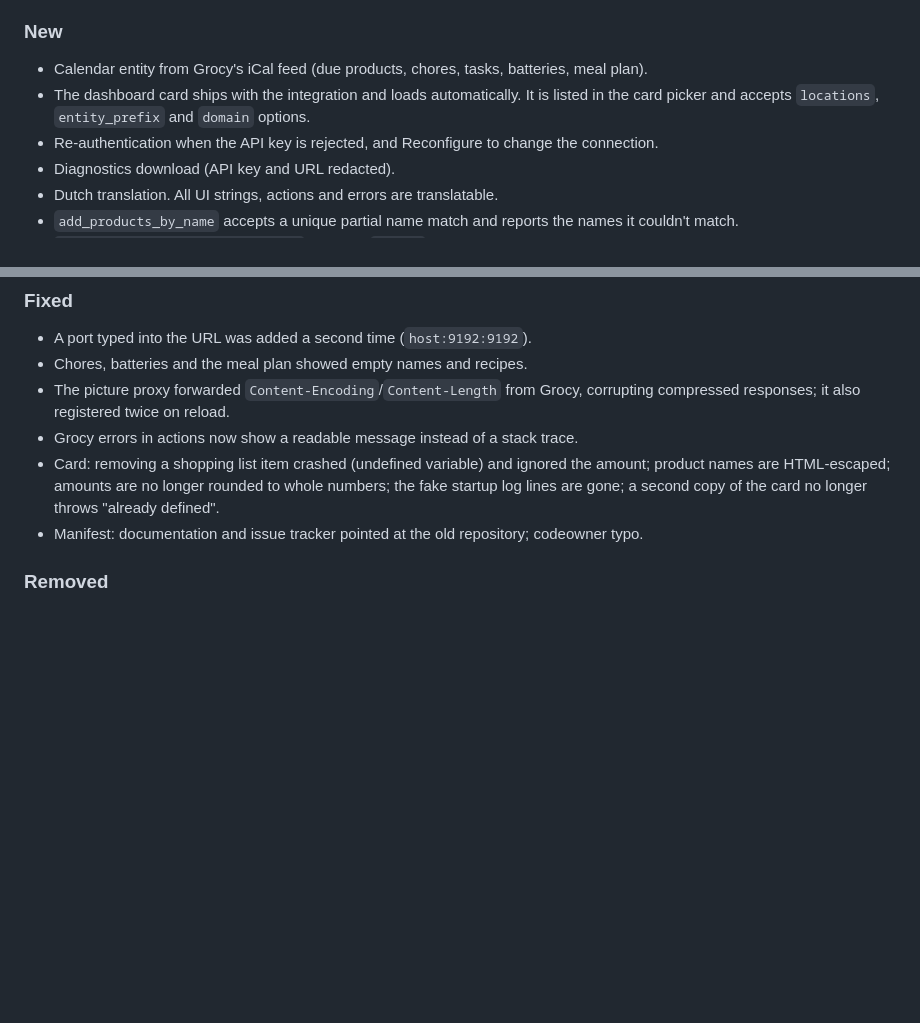
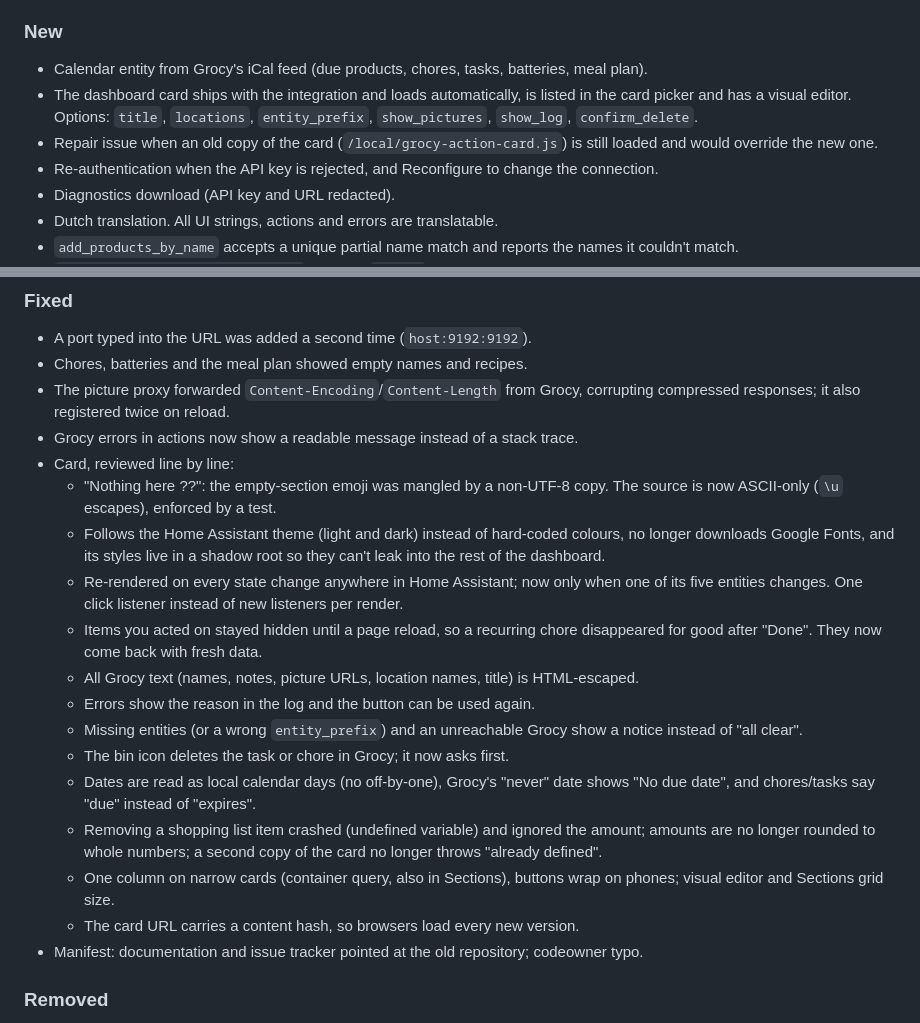
Before and after one commit to DonTranQuiL/grocy-pro, a Markdown page: CHANGELOG.md, 2 parts joined by grey strips. Drawn GitHub-style; blank space fills up the shorter version.

```diff
--- a/CHANGELOG.md
+++ b/CHANGELOG.md
@@ -22,9 +22,11 @@ A rewrite with its own domain. **Breaking:** read the upgrade steps in the
 
 - Calendar entity from Grocy's iCal feed (due products, chores, tasks,
   batteries, meal plan).
-- The dashboard card ships with the integration and loads automatically. It
-  is listed in the card picker and accepts `locations`, `entity_prefix` and
-  `domain` options.
+- The dashboard card ships with the integration and loads automatically, is
+  listed in the card picker and has a visual editor. Options: `title`,
+  `locations`, `entity_prefix`, `show_pictures`, `show_log`, `confirm_delete`.
+- Repair issue when an old copy of the card (`/local/grocy-action-card.js`)
+  is still loaded and would override the new one.
 - Re-authentication when the API key is rejected, and Reconfigure to change the
   connection.
 - Diagnostics download (API key and URL redacted).
@@ -54,10 +56,31 @@ A rewrite with its own domain. **Breaking:** read the upgrade steps in the
 - The picture proxy forwarded `Content-Encoding`/`Content-Length` from Grocy,
   corrupting compressed responses; it also registered twice on reload.
 - Grocy errors in actions now show a readable message instead of a stack trace.
-- Card: removing a shopping list item crashed (undefined variable) and ignored
-  the amount; product names are HTML-escaped; amounts are no longer rounded to
-  whole numbers; the fake startup log lines are gone; a second copy of the card
-  no longer throws "already defined".
+- Card, reviewed line by line:
+  - "Nothing here ??": the empty-section emoji was mangled by a non-UTF-8
+    copy. The source is now ASCII-only (`\u` escapes), enforced by a test.
+  - Follows the Home Assistant theme (light and dark) instead of hard-coded
+    colours, no longer downloads Google Fonts, and its styles live in a shadow
+    root so they can't leak into the rest of the dashboard.
+  - Re-rendered on every state change anywhere in Home Assistant; now only
+    when one of its five entities changes. One click listener instead of new
+    listeners per render.
+  - Items you acted on stayed hidden until a page reload, so a recurring chore
+    disappeared for good after "Done". They now come back with fresh data.
+  - All Grocy text (names, notes, picture URLs, location names, title) is
+    HTML-escaped.
+  - Errors show the reason in the log and the button can be used again.
+  - Missing entities (or a wrong `entity_prefix`) and an unreachable Grocy show
+    a notice instead of "all clear".
+  - The bin icon deletes the task or chore in Grocy; it now asks first.
+  - Dates are read as local calendar days (no off-by-one), Grocy's "never"
+    date shows "No due date", and chores/tasks say "due" instead of "expires".
+  - Removing a shopping list item crashed (undefined variable) and ignored the
+    amount; amounts are no longer rounded to whole numbers; a second copy of
+    the card no longer throws "already defined".
+  - One column on narrow cards (container query, also in Sections), buttons
+    wrap on phones; visual editor and Sections grid size.
+  - The card URL carries a content hash, so browsers load every new version.
 - Manifest: documentation and issue tracker pointed at the old repository;
   codeowner typo.
 
```
Also changed, not shown: README.md (+29 -18 lines), docs/images/card.png (added), 9 other files.
